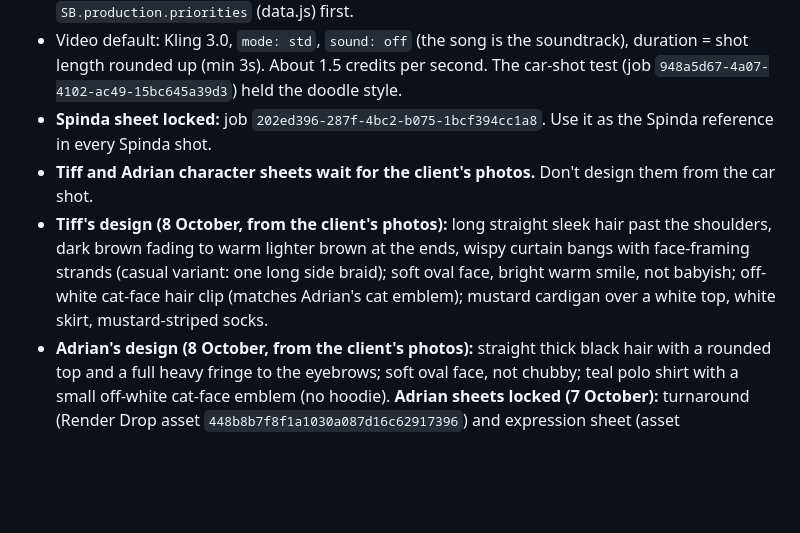
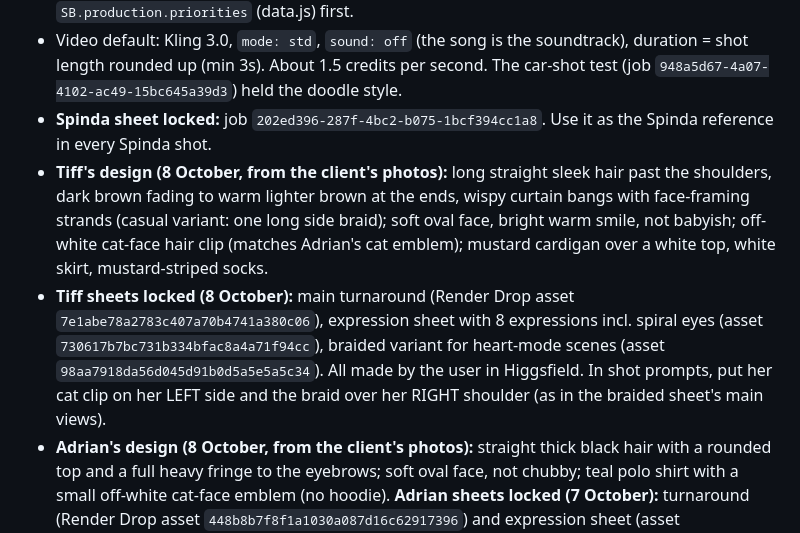
Before and after one commit to grxu/Tiff-s-Birthday, a Markdown page: CLAUDE.md, the part around the change. Rendered like a GitHub page; blank space fills up the shorter version.

Commit message:
Lock Tiff's main, expression and braided sheets
Co-Authored-By: Claude Opus 5.5 <noreply@anthropic.com>
Claude-Session: https://claude.ai/code/session_01Wfk5ePJ22LN7xs1AbjaDY5

```diff
--- a/CLAUDE.md
+++ b/CLAUDE.md
@@ -11,8 +11,8 @@ Commissioned birthday music video for Tiff (from Adrian), set to "My Whole Suppl
 - **Animate only shots of 3 seconds or more, plus every priority-scene shot** (exception approved 7 October; short ones become 3-second clips trimmed to the beat). Other short shots stay as stills (editor moves only). When time is short, do the 11 priority scenes in `SB.production.priorities` (data.js) first.
 - Video default: Kling 3.0, `mode: std`, `sound: off` (the song is the soundtrack), duration = shot length rounded up (min 3s). About 1.5 credits per second. The car-shot test (job `948a5d67-4a07-4102-ac49-15bc645a39d3`) held the doodle style.
 - **Spinda sheet locked:** job `202ed396-287f-4bc2-b075-1bcf394cc1a8`. Use it as the Spinda reference in every Spinda shot.
-- **Tiff and Adrian character sheets wait for the client's photos.** Don't design them from the car shot.
 - **Tiff's design (8 October, from the client's photos):** long straight sleek hair past the shoulders, dark brown fading to warm lighter brown at the ends, wispy curtain bangs with face-framing strands (casual variant: one long side braid); soft oval face, bright warm smile, not babyish; off-white cat-face hair clip (matches Adrian's cat emblem); mustard cardigan over a white top, white skirt, mustard-striped socks.
+- **Tiff sheets locked (8 October):** main turnaround (Render Drop asset `7e1abe78a2783c407a70b4741a380c06`), expression sheet with 8 expressions incl. spiral eyes (asset `730617b7bc731b334bfac8a4a71f94cc`), braided variant for heart-mode scenes (asset `98aa7918da56d045d91b0d5a5e5a5c34`). All made by the user in Higgsfield. In shot prompts, put her cat clip on her LEFT side and the braid over her RIGHT shoulder (as in the braided sheet's main views).
 - **Adrian's design (8 October, from the client's photos):** straight thick black hair with a rounded top and a full heavy fringe to the eyebrows; soft oval face, not chubby; teal polo shirt with a small off-white cat-face emblem (no hoodie). **Adrian sheets locked (7 October):** turnaround (Render Drop asset `448b8b7f8f1a1030a087d16c62917396`) and expression sheet (asset `4b52145c921d296b7f3ec92ffefbd627`), both made by the user in Higgsfield. To use them as generation references, get their Higgsfield media IDs from the user or re-upload them through the upload widget.
 - Client facts (8 October): names on screen are Tiff and Adrian; no glasses; about the same height; nothing off-limits for gags; femboy look is cute and playful; nine cats, stars are Miso (black tabby) and Tofu (white), and Tofu sends the final text; cosplay is Adrian as Yugi and Tiff as Dark Magician Girl; travel is Tokyo Racecourse, Cleland Wildlife Sanctuary and Ski Dubai; signature dish is paomo; real tournament is the 2025–26 Pokémon Asia Championship Series, Indonesia, Master Ball League (TCG). The reason for three Spindas is being kept back: no labels until it's shared.
 - Client photos and references go into Render Drop (https://claude.ai/artifact/YSGYxLe5LgygmJZSR3xWNo) under the "Ref:" folders.
```
